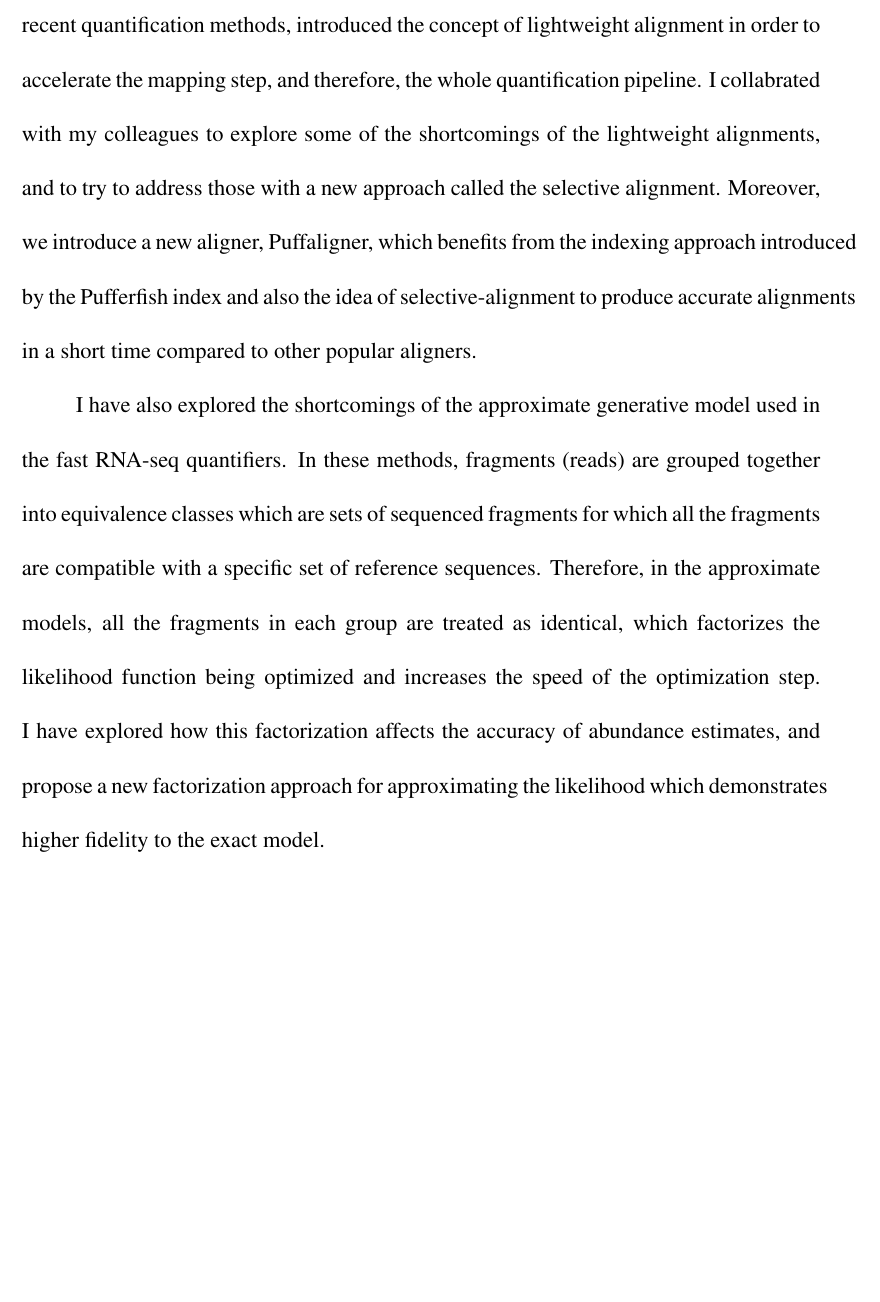
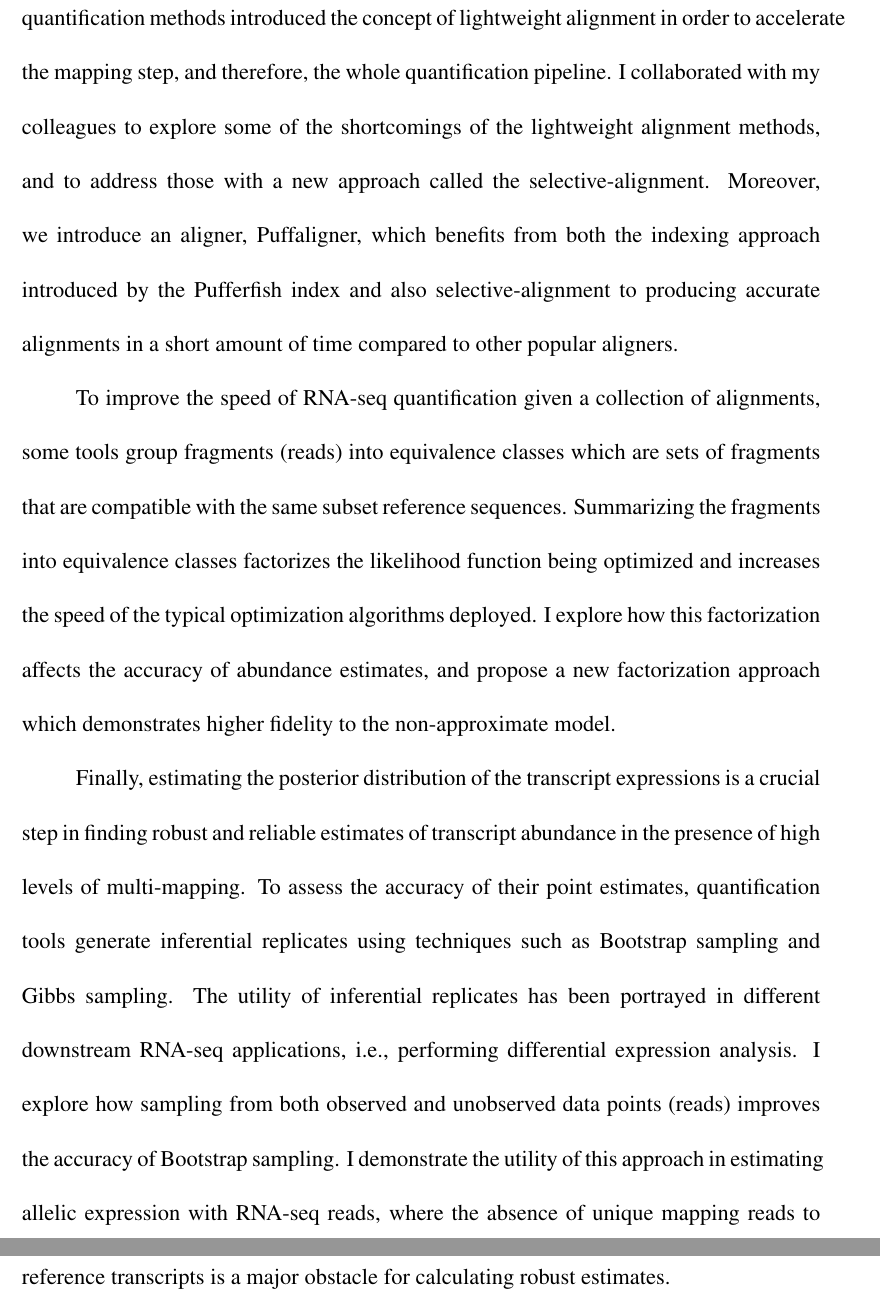
Before and after one commit to mohsenzakeri/dissertation, a LaTeX thesis (mainthesis-basic.tex, which reads Abstract.tex): part of page 2 of 42 before the commit and two parts of pages 2 and 3 of 43 after it, the two joined at a grey line, cut so that both start at the same text, the shorter picture padded with empty space. Compiled offline with pdfLaTeX; a LaTeX package or settings file that is missing is left out.

Commit message:
Update the absract

```diff
--- a/Abstract.tex
+++ b/Abstract.tex
@@ -55,8 +45,0 @@ under some notion of edit distance. Therefore, the aligners index the reference
-sequences to accelerate the search procedure. Furthermore, recent quantification
-methods, introduced the concept of lightweight alignment in order to accelerate
-the mapping step, and therefore, the whole quantification pipeline. I collabrated
-with my colleagues to explore some of the shortcomings of the lightweight alignments,
-and to try to address those with a new approach called the selective alignment.
-Moreover, we introduce a new aligner, Puffaligner, which benefits from the indexing
-approach introduced by the Pufferfish index and also the idea of selective-alignment
-to produce accurate alignments in a short time compared to other popular aligners.
@@ -63,18 +49,30 @@ to produce accurate alignments in a short time compared to other popular aligner
+sequence. Recent quantification methods introduced the concept of lightweight
+alignment in order to accelerate the mapping step, and therefore, the whole
+quantification pipeline. I collaborated with my colleagues to explore some
+of the shortcomings of the lightweight alignment methods, and to address
+those with a new approach called the selective-alignment. Moreover, we
+introduce an aligner, Puffaligner, which benefits from both the indexing
+approach introduced by the Pufferfish index and also selective-alignment
+to producing accurate alignments in a short amount of time compared to other
+popular aligners.
 
-I have also explored the shortcomings of the approximate generative model used in the
-fast RNA-seq quantifiers. In these methods, fragments (reads) are grouped together
-into equivalence classes which are sets of sequenced fragments for which all the
-fragments are compatible with a specific set of reference sequences. Therefore, in
-the approximate models, all the fragments in each group are treated as identical,
-which factorizes the likelihood function being optimized and increases the speed of
-the optimization step. I have explored how this factorization affects the accuracy of
-abundance estimates, and propose a new factorization approach for approximating the
-likelihood which demonstrates higher fidelity to the exact model.
+To improve the speed of RNA-seq quantification given a collection of alignments,
+some tools group fragments (reads) into equivalence classes which are sets of
+fragments that  are compatible with the same subset reference sequences.
+Summarizing the fragments into equivalence classes  factorizes the likelihood
+function being optimized and increases the speed of the typical optimization
+algorithms deployed. I explore how this factorization affects the accuracy of
+abundance estimates, and propose a new factorization approach which demonstrates
+higher fidelity to the non-approximate model.
 
-%Finally, I propose the possible path forward for increasing the accuracy of
-%abundance estimation tools in the cases where there are anomalies in transcript
-%coverages which could lead to the detection of unannoated transcripts. Also,
-%I will investigate if representing single cell expression matrices in terms of
-%equivalence classes, rather than the gene counts, increases the accuracy or
-%robustness of the downstream analysis of the single cell pipelines, such as
-%dimensionality reduction and cell clustering.
+Finally, estimating the posterior distribution of the transcript expressions is
+a crucial step in finding robust and reliable estimates of transcript abundance
+in the presence of high levels of multi-mapping. To assess the accuracy of their
+point estimates, quantification tools generate inferential replicates using
+techniques such as Bootstrap sampling and Gibbs sampling. The utility of inferential
+replicates has been portrayed in different downstream RNA-seq applications, i.e.,
+performing differential expression analysis. I explore how sampling from both
+observed and unobserved data points (reads) improves the accuracy of Bootstrap
+sampling. I demonstrate the utility of this approach in estimating allelic
+expression with RNA-seq reads, where the absence of unique mapping reads to
+reference transcripts is a major obstacle for calculating robust estimates.
```
Also changed, not shown: Abstract.tex (38 more changed lines).
